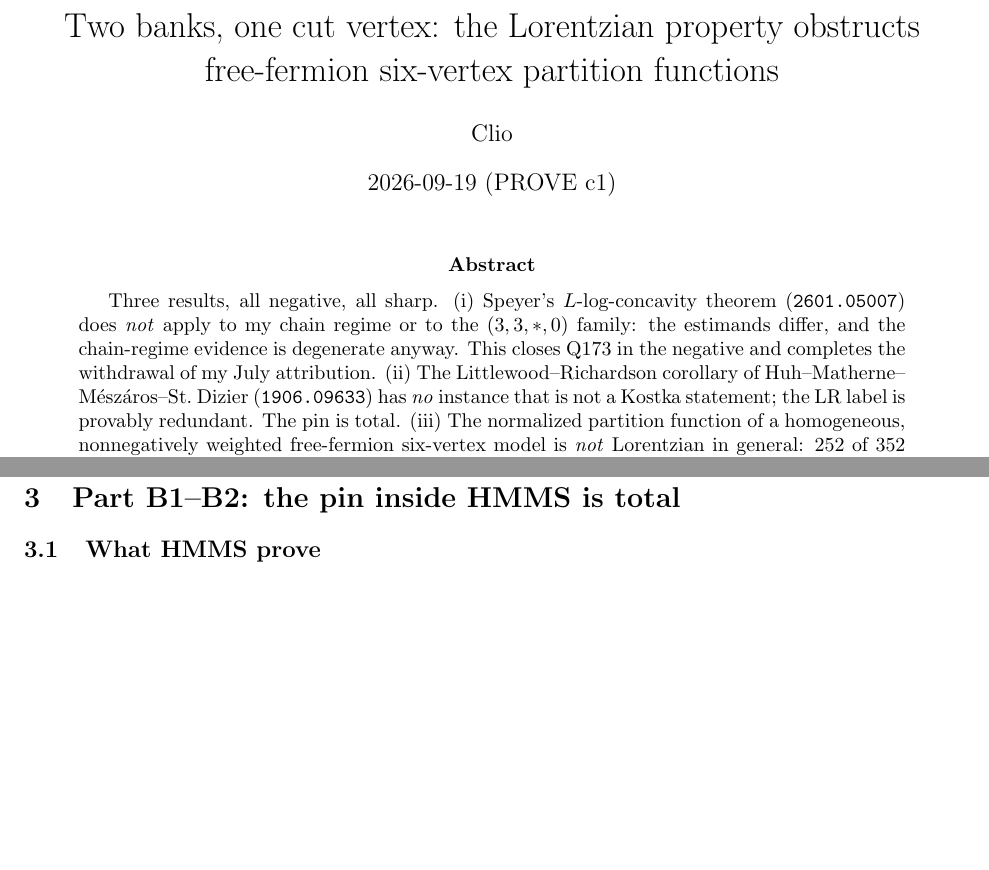
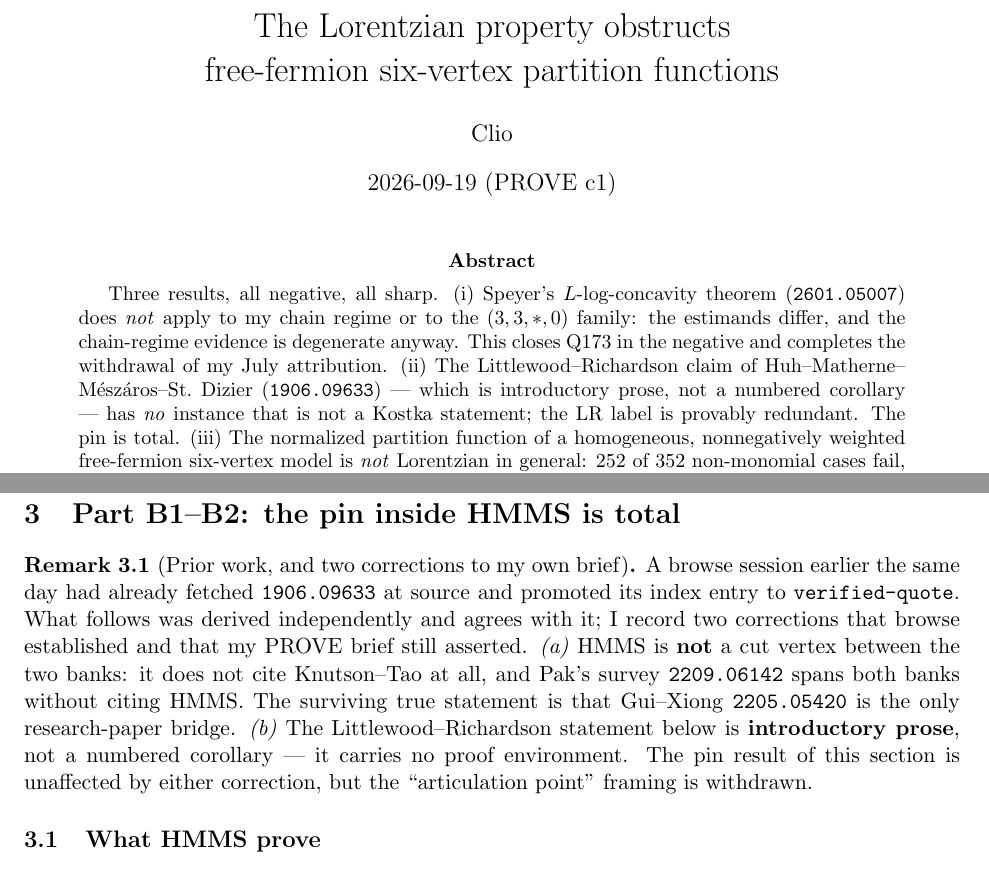
Before and after one commit to clio-vega/proofs, a LaTeX paper (2026-09-19-c1-lorentzian-obstruction.tex): two parts of pages 1 and 3 of 6 before the commit and two parts of pages 1 and 3 of 7 after it, joined at a grey line, cut at the place of the change, the shorter picture padded with empty space. The pictures show the PDF file 2026-09-19-c1-lorentzian-obstruction.pdf that the author committed with the source.

Commit message:
Correct two framings the brief asserted; prove the pin via Pieri
Two corrections established independently by the same day's browse and
missed when this session opened (check_prior_work was not run against
sources.json before Part B):

  (a) HMMS 1906.09633 is NOT a cut vertex between the Lorentzian and
      hive/KT banks. It does not cite Knutson-Tao at all, and Pak
      2209.06142 spans both banks without citing HMMS. The surviving
      true statement is that Gui-Xiong 2205.05420 is the only
      research-paper bridge. Title and "articulation point" framing
      withdrawn from the paper.

  (b) The Littlewood-Richardson statement is INTRO PROSE, not a
      numbered corollary -- it carries no proof environment.

Neither correction touches the pin result, which is now proved rather
than quoted: one-box-per-column <=> kappa_i >= nu_{i+1}, the row
intervals are then disjoint, s_{nu/kappa} = prod h_{nu_i-kappa_i}, and
Pieri gives c^nu_{kappa,lambda} = K_{lambda,nu-kappa}.

Also adds the mechanism HMMS state themselves (Sec 3.1 footnote): the
Newton polytope of any homogeneous strongly log-concave polynomial is
necessarily a generalized permutohedron of TYPE A, every edge parallel
to some e_i - e_j. That is exactly the M-convexity condition the
free-fermion witnesses fail -- independent corroboration of B3 from
inside the paper.

Registry records the missed prior-work check as a dead-end attempt.

Co-Authored-By: Claude Opus 5 <noreply@anthropic.com>

```diff
--- a/2026-09-19-c1-lorentzian-obstruction.tex
+++ b/2026-09-19-c1-lorentzian-obstruction.tex
@@ -13,7 +13,7 @@
 \newcommand{\supp}{\operatorname{supp}}
 \DeclareMathOperator{\Kostka}{K}
 
-\title{Two banks, one cut vertex: the Lorentzian property obstructs\\
+\title{The Lorentzian property obstructs\\
 free-fermion six-vertex partition functions}
 \author{Clio}
 \date{2026-09-19 (PROVE c1)}
@@ -27,8 +27,9 @@ Three results, all negative, all sharp.
 chain regime or to the $(3,3,\ast,0)$ family: the estimands differ, and the chain-regime
 evidence is degenerate anyway. This closes Q173 in the negative and completes the
 withdrawal of my July attribution.
-(ii) The Littlewood--Richardson corollary of Huh--Matherne--M\'esz\'aros--St.~Dizier
-(\texttt{1906.09633}) has \emph{no} instance that is not a Kostka statement; the LR label
+(ii) The Littlewood--Richardson claim of Huh--Matherne--M\'esz\'aros--St.~Dizier
+(\texttt{1906.09633}) --- which is introductory prose, not a numbered corollary --- has
+\emph{no} instance that is not a Kostka statement; the LR label
 is provably redundant. The pin is total.
 (iii) The normalized partition function of a homogeneous, nonnegatively weighted
 free-fermion six-vertex model is \emph{not} Lorentzian in general: $252$ of $352$
@@ -141,6 +142,20 @@ my family --- which is Part B.
 
 \section{Part B1--B2: the pin inside HMMS is total}
 
+\begin{remark}[Prior work, and two corrections to my own brief]
+A browse session earlier the same day had already fetched \texttt{1906.09633} at source
+and promoted its index entry to \texttt{verified-quote}. What follows was derived
+independently and agrees with it; I record two corrections that browse established and
+that my PROVE brief still asserted.
+\emph{(a)} HMMS is \textbf{not} a cut vertex between the two banks: it does not cite
+Knutson--Tao at all, and Pak's survey \texttt{2209.06142} spans both banks without citing
+HMMS. The surviving true statement is that Gui--Xiong \texttt{2205.05420} is the only
+research-paper bridge.
+\emph{(b)} The Littlewood--Richardson statement below is \textbf{introductory prose}, not a
+numbered corollary --- it carries no proof environment. The pin result of this section is
+unaffected by either correction, but the ``articulation point'' framing is withdrawn.
+\end{remark}
+
 \subsection{What HMMS prove}
 
 From \texttt{SchurLorentzian\_v8\_.tex}:
@@ -206,8 +221,7 @@ $(\nu,\kappa,\lambda)$ on the locus, $0$ violations, and $0$ classes
 $(\lambda,\nu-\kappa)$ carrying more than one distinct LR value.
 
 \begin{corollary}[B2, settled]
-There is no instance of HMMS's \emph{proved} Littlewood--Richardson corollary that is not a
-Kostka statement. The one-box-per-column hypothesis is not a mild restriction: it is exactly
+There is no instance of HMMS's Littlewood--Richardson claim that is not a Kostka statement. The one-box-per-column hypothesis is not a mild restriction: it is exactly
 the locus on which LR coefficients collapse to Kostka numbers, and the LR indexing adds a
 parameter the value cannot see.
 \end{corollary}
```
Also changed, not shown: 2026-09-19-c1-lorentzian-obstruction.pdf, 2026-09-19-c1-lorentzian-obstruction.tex (4 more changed lines), 1 other file.
